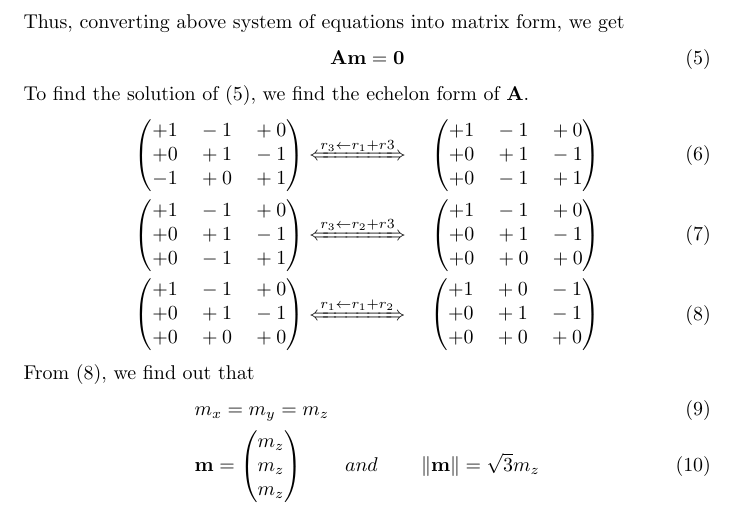
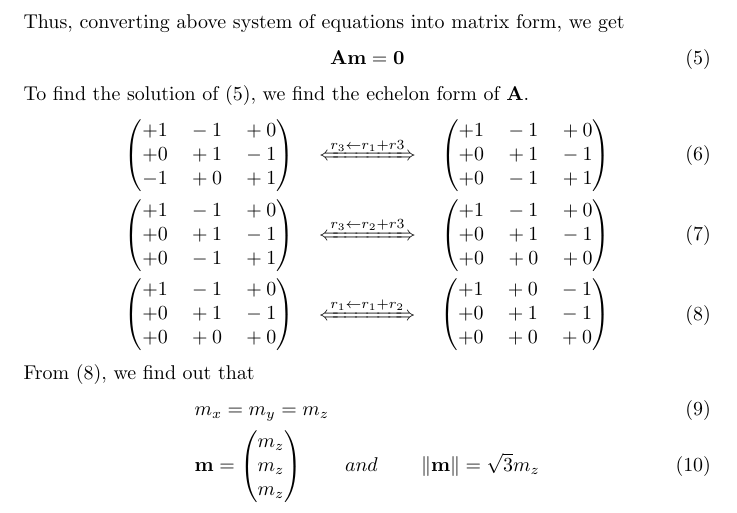
Before and after one commit to saranshbali/EE5609, a LaTeX problem sheet (Assignment1/Latex/assignment1.tex): part of page 1 of 2, cut so that both start at the same text. Compiled offline with pdfLaTeX.

Commit message:
New Updates

```diff
--- a/Assignment1/Latex/assignment1.tex
+++ b/Assignment1/Latex/assignment1.tex
@@ -33,9 +33,9 @@ Thus, converting above system of equations into matrix form, we get
 \end{equation}
 To find the solution of ($\ref{2}$), we find the  echelon form of  $\vec{A}$.
 \begin{align}
-& \myvec{+1 \quad  -1 \quad +0 \\ +0 \quad +1 \quad -1 \\ -1 \quad +0 \quad +1 } \xLeftrightarrow[]{r_3 \leftarrow r_1 + r3} \quad \myvec{+1 \quad  -1 \quad +0 \\ +0 \quad +1 \quad -1 \\ +0 \quad -1 \quad +1 } \\
-& \myvec{+1 \quad  -1 \quad +0 \\ +0 \quad +1 \quad -1 \\ +0 \quad -1 \quad +1 } \xLeftrightarrow[]{r_3 \leftarrow r_2 + r3} \quad \myvec{+1 \quad  -1 \quad +0 \\ +0 \quad +1 \quad -1 \\ +0 \quad +0 \quad +0 } \\
-& \myvec{+1 \quad  -1 \quad +0 \\ +0 \quad +1 \quad -1 \\ +0 \quad +0 \quad +0 } \xLeftrightarrow[]{r_1\leftarrow r_1+r_2} \quad  \myvec{+1 \quad  +0 \quad -1 \\ +0 \quad +1 \quad -1 \\ +0 \quad +0 \quad +0 }{\label{3}}
+& \myvec{+1 \quad  -1 \quad +0 \\ +0 \quad +1 \quad -1 \\ -1 \quad +0 \quad +1 } \quad \xLeftrightarrow[]{r_3 \leftarrow r_1 + r3} \quad \myvec{+1 \quad  -1 \quad +0 \\ +0 \quad +1 \quad -1 \\ +0 \quad -1 \quad +1 } \\
+& \myvec{+1 \quad  -1 \quad +0 \\ +0 \quad +1 \quad -1 \\ +0 \quad -1 \quad +1 } \quad \xLeftrightarrow[]{r_3 \leftarrow r_2 + r3} \quad \myvec{+1 \quad  -1 \quad +0 \\ +0 \quad +1 \quad -1 \\ +0 \quad +0 \quad +0 } \\
+& \myvec{+1 \quad  -1 \quad +0 \\ +0 \quad +1 \quad -1 \\ +0 \quad +0 \quad +0 } \quad \xLeftrightarrow[]{r_1\leftarrow r_1+r_2} \quad  \myvec{+1 \quad  +0 \quad -1 \\ +0 \quad +1 \quad -1 \\ +0 \quad +0 \quad +0 }{\label{3}}
 \end{align}
 From ($\ref{3}$), we find out that
 \begin{align}
```
Also changed, not shown: Assignment1/Latex/assignment1.pdf, 2 other files.
